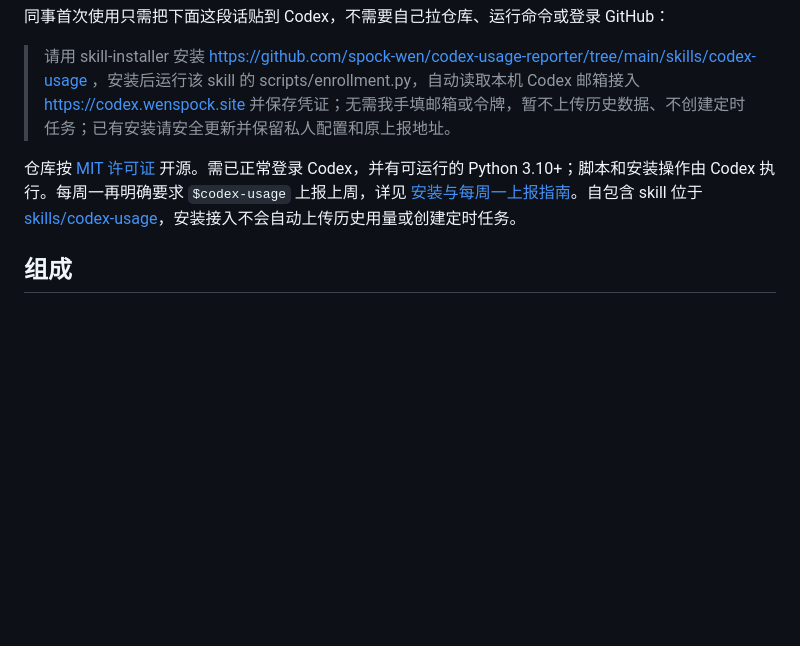
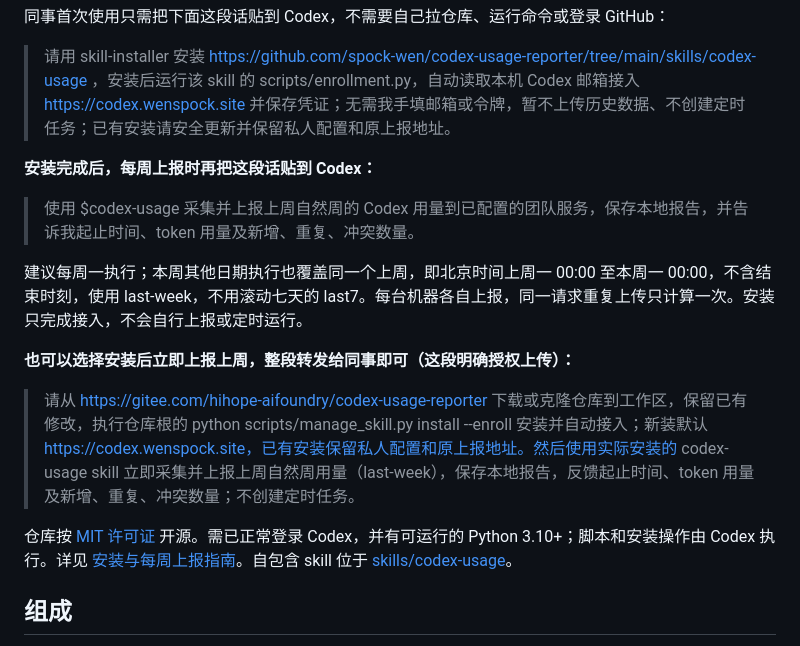
Before and after one commit to spock-wen/codex-usage-reporter, a Markdown page: README.md, the part around the change. Rendered like a GitHub page; blank space fills up the shorter version.

```diff
--- a/README.md
+++ b/README.md
@@ -10,7 +10,17 @@
 
 > 请用 skill-installer 安装 https://github.com/spock-wen/codex-usage-reporter/tree/main/skills/codex-usage ，安装后运行该 skill 的 scripts/enrollment.py，自动读取本机 Codex 邮箱接入 https://codex.wenspock.site 并保存凭证；无需我手填邮箱或令牌，暂不上传历史数据、不创建定时任务；已有安装请安全更新并保留私人配置和原上报地址。
 
-仓库按 [MIT 许可证](LICENSE) 开源。需已正常登录 Codex，并有可运行的 Python 3.10+；脚本和安装操作由 Codex 执行。每周一再明确要求 `$codex-usage` 上报上周，详见 [安装与每周一上报指南](docs/colleague-guide.md)。自包含 skill 位于 [skills/codex-usage](skills/codex-usage/SKILL.md)，安装接入不会自动上传历史用量或创建定时任务。
+**安装完成后，每周上报时再把这段话贴到 Codex：**
+
+> 使用 $codex-usage 采集并上报上周自然周的 Codex 用量到已配置的团队服务，保存本地报告，并告诉我起止时间、token 用量及新增、重复、冲突数量。
+
+建议每周一执行；本周其他日期执行也覆盖同一个上周，即北京时间上周一 00:00 至本周一 00:00，不含结束时刻，使用 last-week，不用滚动七天的 last7。每台机器各自上报，同一请求重复上传只计算一次。安装只完成接入，不会自行上报或定时运行。
+
+**也可以选择安装后立即上报上周，整段转发给同事即可（这段明确授权上传）：**
+
+> 请从 https://gitee.com/hihope-aifoundry/codex-usage-reporter 下载或克隆仓库到工作区，保留已有修改，执行仓库根的 python scripts/manage_skill.py install --enroll 安装并自动接入；新装默认 https://codex.wenspock.site，已有安装保留私人配置和原上报地址。然后使用实际安装的 codex-usage skill 立即采集并上报上周自然周用量（last-week），保存本地报告，反馈起止时间、token 用量及新增、重复、冲突数量；不创建定时任务。
+
+仓库按 [MIT 许可证](LICENSE) 开源。需已正常登录 Codex，并有可运行的 Python 3.10+；脚本和安装操作由 Codex 执行。详见 [安装与每周上报指南](docs/colleague-guide.md)。自包含 skill 位于 [skills/codex-usage](skills/codex-usage/SKILL.md)。
 
 ## 组成
 
```
Also changed, not shown: docs/colleague-guide.md (+21 -11 lines).
